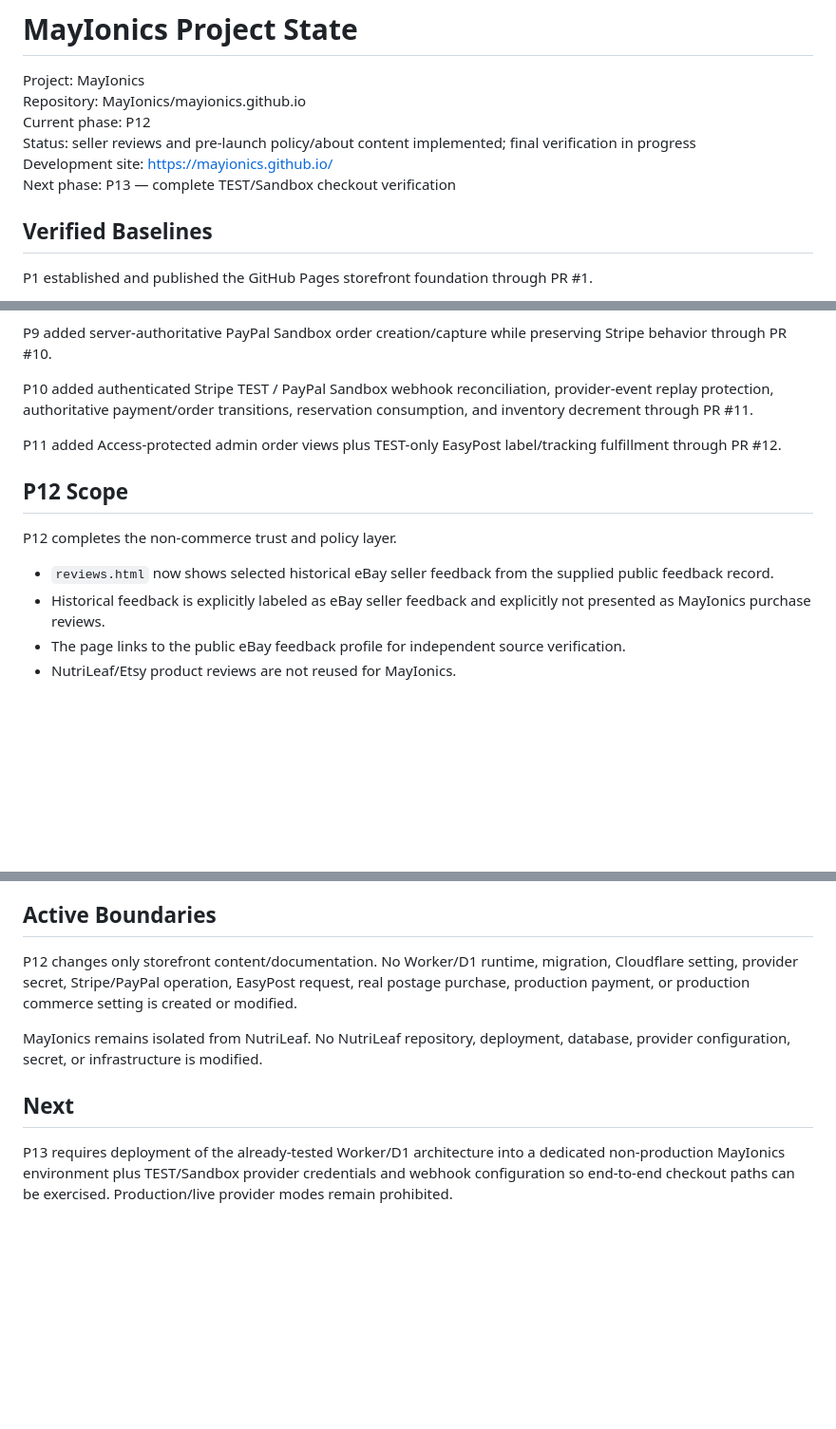
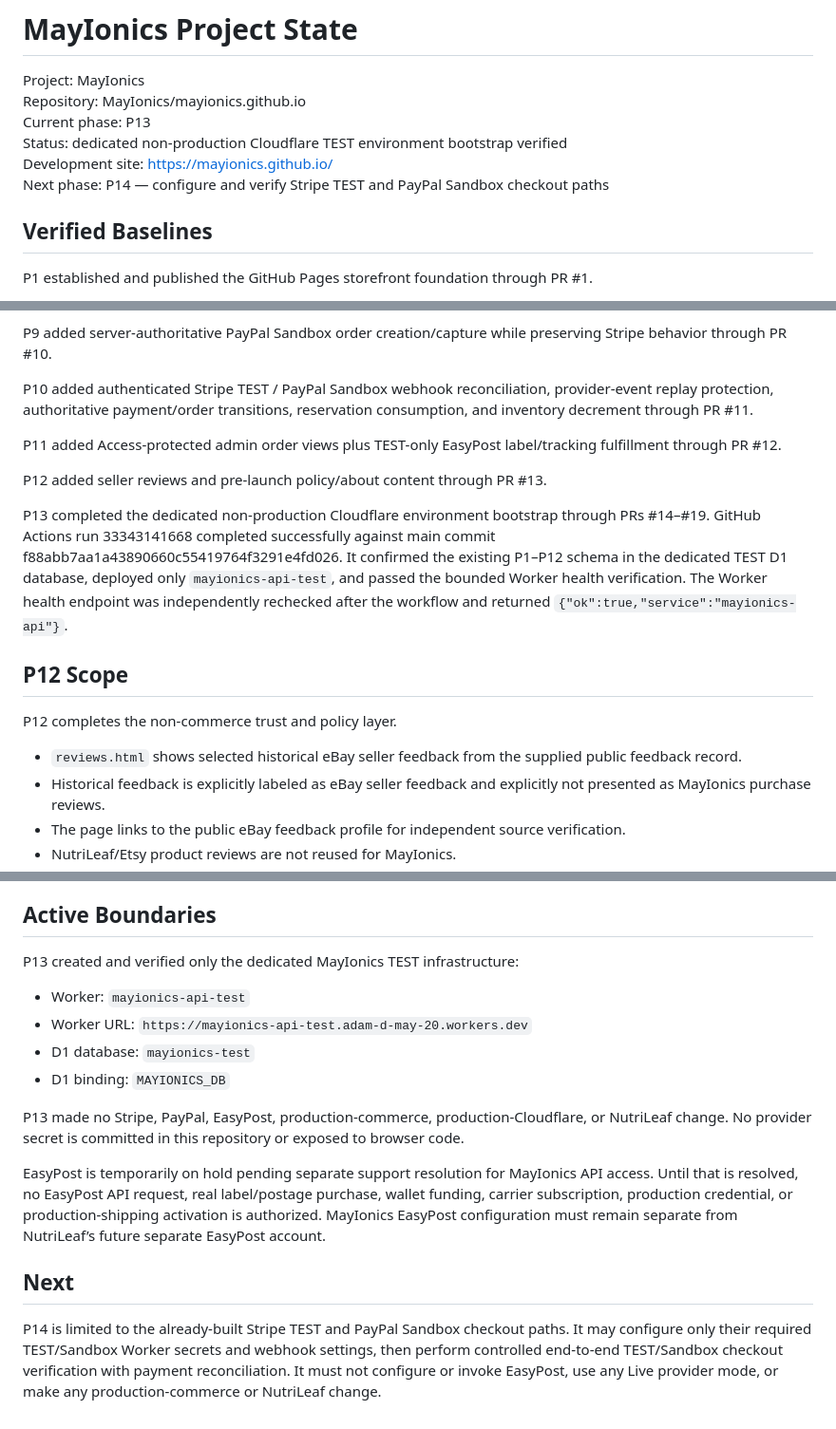
Before and after one commit to MayIonics/mayionics.github.io, a Markdown page: docs/PROJECT_STATE.md, 3 parts joined by grey strips. Shown at 95% size. Drawn GitHub-style; blank space fills up the shorter version.

Commit message:
docs(p13): reconcile verified TEST checkpoint

```diff
--- a/docs/PROJECT_STATE.md
+++ b/docs/PROJECT_STATE.md
@@ -2,10 +2,10 @@
 
 Project: MayIonics
 Repository: MayIonics/mayionics.github.io
-Current phase: P12
-Status: seller reviews and pre-launch policy/about content implemented; final verification in progress
+Current phase: P13
+Status: dedicated non-production Cloudflare TEST environment bootstrap verified
 Development site: https://mayionics.github.io/
-Next phase: P13 — complete TEST/Sandbox checkout verification
+Next phase: P14 — configure and verify Stripe TEST and PayPal Sandbox checkout paths
 
 ## Verified Baselines
 
@@ -31,11 +31,15 @@ P10 added authenticated Stripe TEST / PayPal Sandbox webhook reconciliation, pro
 
 P11 added Access-protected admin order views plus TEST-only EasyPost label/tracking fulfillment through PR #12.
 
+P12 added seller reviews and pre-launch policy/about content through PR #13.
+
+P13 completed the dedicated non-production Cloudflare environment bootstrap through PRs #14–#19. GitHub Actions run 33343141668 completed successfully against main commit f88abb7aa1a43890660c55419764f3291e4fd026. It confirmed the existing P1–P12 schema in the dedicated TEST D1 database, deployed only `mayionics-api-test`, and passed the bounded Worker health verification. The Worker health endpoint was independently rechecked after the workflow and returned `{"ok":true,"service":"mayionics-api"}`.
+
 ## P12 Scope
 
 P12 completes the non-commerce trust and policy layer.
 
-- `reviews.html` now shows selected historical eBay seller feedback from the supplied public feedback record.
+- `reviews.html` shows selected historical eBay seller feedback from the supplied public feedback record.
 - Historical feedback is explicitly labeled as eBay seller feedback and explicitly not presented as MayIonics purchase reviews.
 - The page links to the public eBay feedback profile for independent source verification.
 - NutriLeaf/Etsy product reviews are not reused for MayIonics.
@@ -53,10 +57,17 @@ No customer contact email or other invented contact detail is published; a dedic
 
 ## Active Boundaries
 
-P12 changes only storefront content/documentation. No Worker/D1 runtime, migration, Cloudflare setting, provider secret, Stripe/PayPal operation, EasyPost request, real postage purchase, production payment, or production commerce setting is created or modified.
+P13 created and verified only the dedicated MayIonics TEST infrastructure:
 
-MayIonics remains isolated from NutriLeaf. No NutriLeaf repository, deployment, database, provider configuration, secret, or infrastructure is modified.
+- Worker: `mayionics-api-test`
+- Worker URL: `https://mayionics-api-test.adam-d-may-20.workers.dev`
+- D1 database: `mayionics-test`
+- D1 binding: `MAYIONICS_DB`
+
+P13 made no Stripe, PayPal, EasyPost, production-commerce, production-Cloudflare, or NutriLeaf change. No provider secret is committed in this repository or exposed to browser code.
+
+EasyPost is temporarily on hold pending separate support resolution for MayIonics API access. Until that is resolved, no EasyPost API request, real label/postage purchase, wallet funding, carrier subscription, production credential, or production-shipping activation is authorized. MayIonics EasyPost configuration must remain separate from NutriLeaf’s future separate EasyPost account.
 
 ## Next
 
-P13 requires deployment of the already-tested Worker/D1 architecture into a dedicated non-production MayIonics environment plus TEST/Sandbox provider credentials and webhook configuration so end-to-end checkout paths can be exercised. Production/live provider modes remain prohibited.
+P14 is limited to the already-built Stripe TEST and PayPal Sandbox checkout paths. It may configure only their required TEST/Sandbox Worker secrets and webhook settings, then perform controlled end-to-end TEST/Sandbox checkout verification with payment reconciliation. It must not configure or invoke EasyPost, use any Live provider mode, or make any production-commerce or NutriLeaf change.
```
